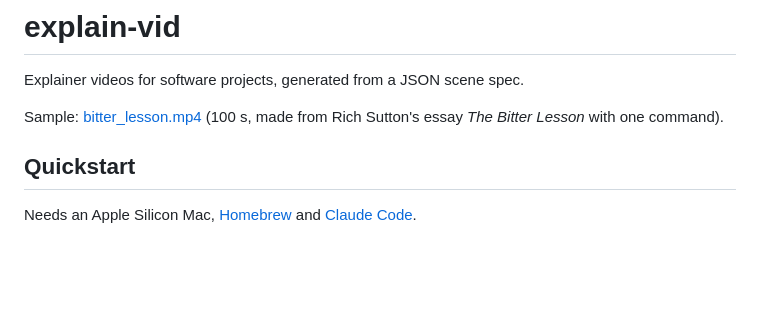
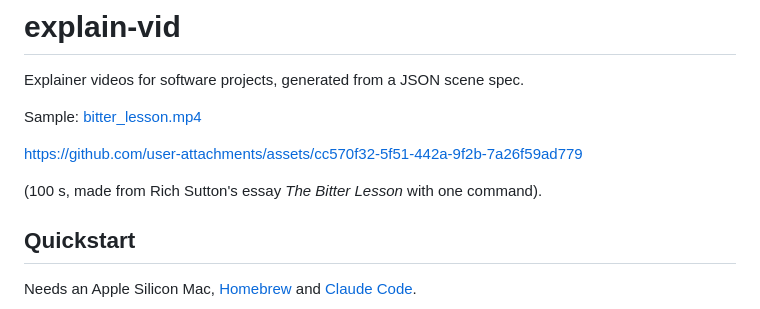
Before and after one commit to garvitkhurana/explain-vid, a Markdown page: README.md, the part around the change. Rendered like a GitHub page; blank space fills up the shorter version.

Commit message:
Update README with video asset link
Added a link to a video asset in the README.

```diff
--- a/README.md
+++ b/README.md
@@ -3,6 +3,10 @@
 Explainer videos for software projects, generated from a JSON scene spec.
 
 Sample: [bitter_lesson.mp4](https://github.com/garvitkhurana/explain-vid/releases/download/samples/bitter_lesson.mp4)
+
+https://github.com/user-attachments/assets/cc570f32-5f51-442a-9f2b-7a26f59ad779
+
+
 (100 s, made from Rich Sutton's essay *The Bitter Lesson* with one command).
 
 ## Quickstart
```
